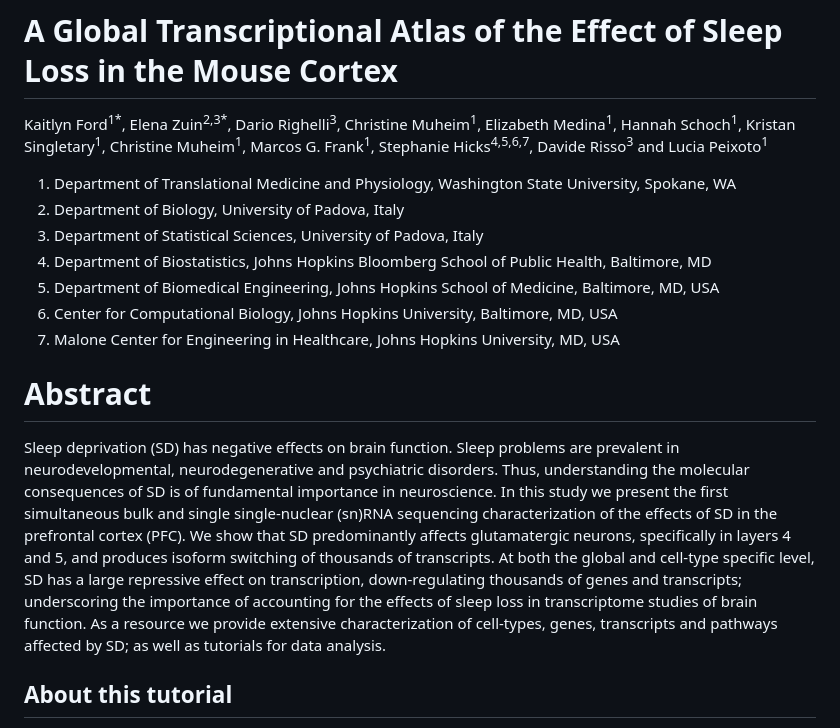
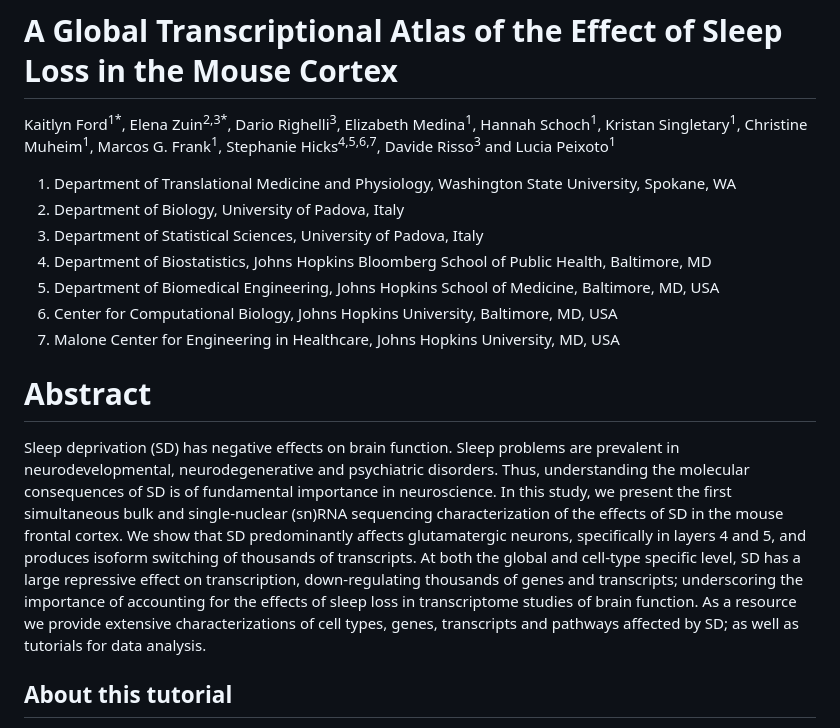
Before and after one commit to RissoLab/AtlasCortexSD, a Markdown page: README.md, the part around the change. GitHub-like rendering.

Commit message:
fixing abstract and authors

```diff
--- a/README.md
+++ b/README.md
@@ -1,6 +1,6 @@
 # A Global Transcriptional Atlas of the Effect of Sleep Loss in the Mouse Cortex
 
-Kaitlyn Ford<sup>1*</sup>, Elena Zuin<sup>2,3*</sup>, Dario Righelli<sup>3</sup>, Christine Muheim<sup>1</sup>, Elizabeth Medina<sup>1</sup>, Hannah Schoch<sup>1</sup>, Kristan Singletary<sup>1</sup>, Christine Muheim<sup>1</sup>, Marcos G. Frank<sup>1</sup>, Stephanie Hicks<sup>4,5,6,7</sup>, Davide Risso<sup>3</sup> and Lucia Peixoto<sup>1</sup>
+Kaitlyn Ford<sup>1*</sup>, Elena Zuin<sup>2,3*</sup>, Dario Righelli<sup>3</sup>, Elizabeth Medina<sup>1</sup>, Hannah Schoch<sup>1</sup>, Kristan Singletary<sup>1</sup>, Christine Muheim<sup>1</sup>, Marcos G. Frank<sup>1</sup>, Stephanie Hicks<sup>4,5,6,7</sup>, Davide Risso<sup>3</sup> and Lucia Peixoto<sup>1</sup>
 
 1. Department of Translational Medicine and Physiology, Washington State University, Spokane, WA
 2. Department of Biology, University of Padova, Italy
@@ -13,7 +13,8 @@ Kaitlyn Ford<sup>1*</sup>, Elena Zuin<sup>2,3*</sup>, Dario Righelli<sup>3</sup>
 
 # Abstract
 
-Sleep deprivation (SD) has negative effects on brain function. Sleep problems are prevalent in neurodevelopmental, neurodegenerative and psychiatric disorders. Thus, understanding the molecular consequences of SD is of fundamental importance in neuroscience. In this study we present the first simultaneous bulk and single single-nuclear (sn)RNA sequencing characterization of the effects of SD in the prefrontal cortex (PFC). We show that SD predominantly affects glutamatergic neurons, specifically in layers 4 and 5, and produces isoform switching of thousands of transcripts. At both the global and cell-type specific level, SD has a large repressive effect on transcription, down-regulating thousands of genes and transcripts; underscoring the importance of accounting for the effects of sleep loss in transcriptome studies of brain function. As a resource we provide extensive characterization of cell-types, genes, transcripts and pathways affected by SD; as well as tutorials for data analysis.
+Sleep deprivation (SD) has negative effects on brain function. Sleep problems are prevalent in neurodevelopmental, neurodegenerative and psychiatric disorders. Thus, understanding the molecular consequences of SD is of fundamental importance in neuroscience. In this study, we present the first simultaneous bulk and single-nuclear (sn)RNA sequencing characterization of the effects of SD in the mouse frontal cortex. We show that SD predominantly affects glutamatergic neurons, specifically in layers 4 and 5, and produces isoform switching of thousands of transcripts. At both the global and cell-type specific level, SD has a large repressive effect on transcription, down-regulating thousands of genes and transcripts; underscoring the importance of accounting for the effects of sleep loss in transcriptome studies of brain function. As a resource we provide extensive characterizations of cell types, genes, transcripts and pathways affected by SD; as well as tutorials for data analysis.
+
 
 ## About this tutorial
 
```
